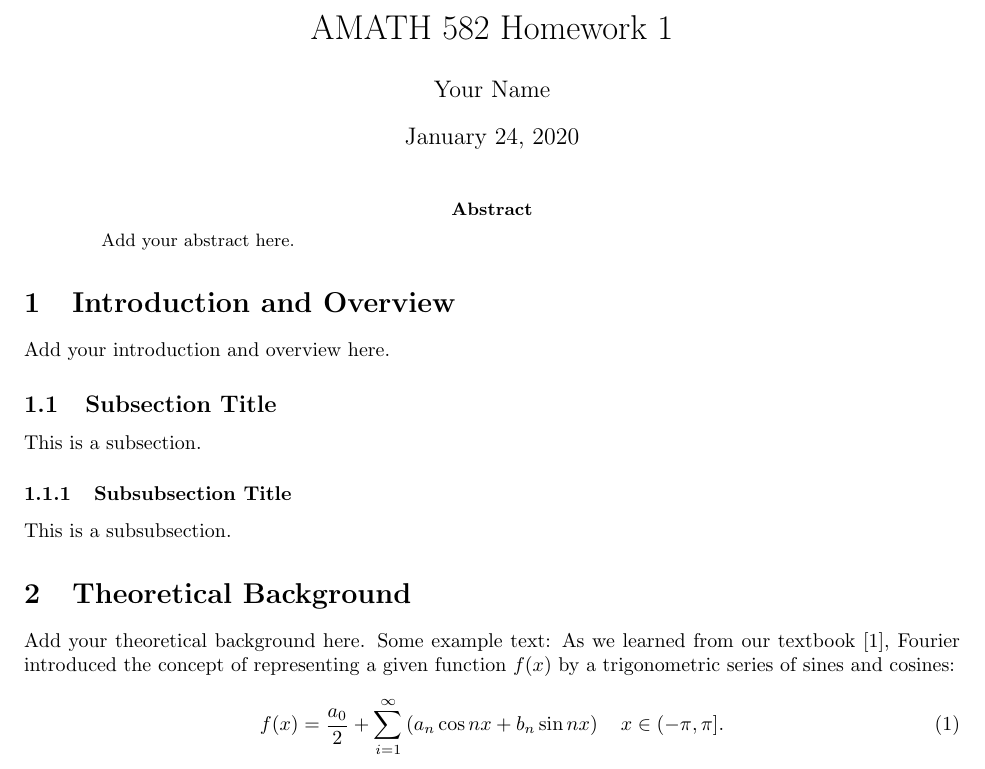
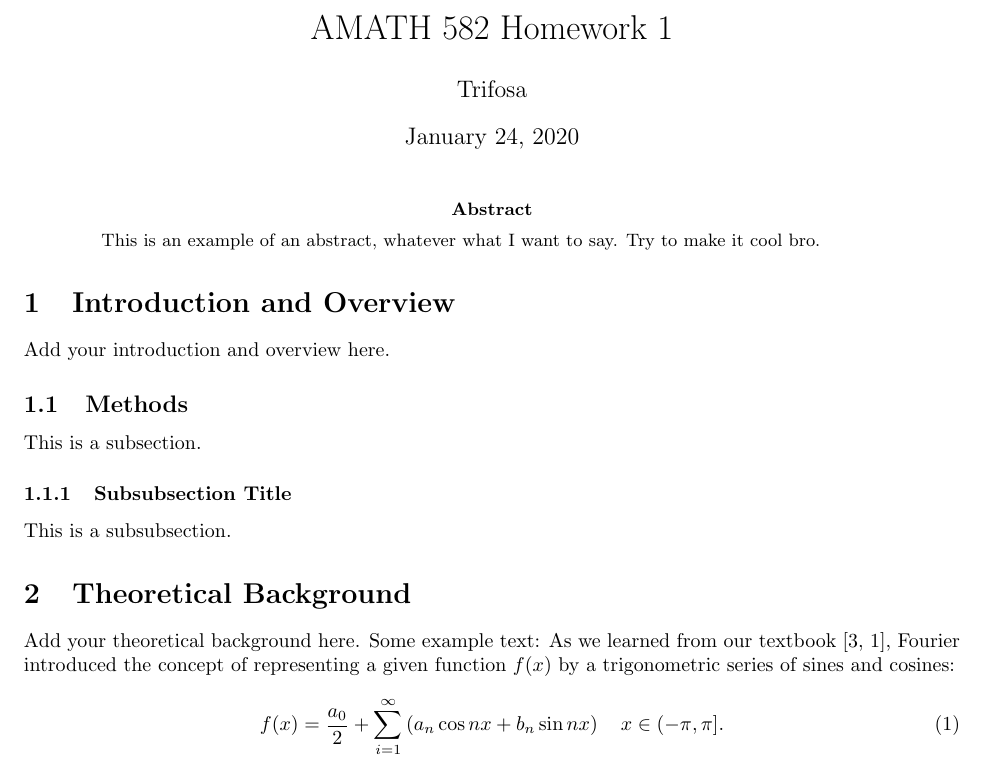
Before and after one commit to trifosaiin/PeerScholars_working, a LaTeX paper (main.tex): part of page 1 of 3, cut so that both start at the same text. Compiled offline with pdfLaTeX.

Commit message:
Updates from Overleaf

```diff
--- a/main.tex
+++ b/main.tex
@@ -42,7 +42,7 @@
 
 % Title content
 \title{AMATH 582 Homework 1}
-\author{Your Name}
+\author{Trifosa}
 \date{January 24, 2020}
 
 \begin{document}
@@ -51,7 +51,7 @@
 
 % Abstract
 \begin{abstract}
-    Add your abstract here.
+    This is an example of an abstract, whatever what I want to say. Try to make it cool bro.
 \end{abstract}
 
 % Introduction and Overview
@@ -59,7 +59,7 @@
 Add your introduction and overview here.
 
 % Example Subsection
-\subsection{Subsection Title}
+\subsection{Methods}
 This is a subsection.
 
 % Example Subsubsection
@@ -68,7 +68,7 @@ This is a subsubsection.
 
 %  Theoretical Background
 \section{Theoretical Background}
-Add your theoretical background here. Some example text: As we learned from our textbook \cite{kutz_2013}, Fourier introduced the concept of representing a given function $f(x)$ by a trigonometric series of sines and cosines:
+Add your theoretical background here. Some example text: As we learned from our textbook \cite{webeck_2018,kutz_2013}, Fourier introduced the concept of representing a given function $f(x)$ by a trigonometric series of sines and cosines:
 \begin{equation}
     f(x) = \frac{a_0}{2} + \sum_{i=1}^\infty \left(a_n\cos{nx} + b_n\sin{nx}\right) \quad x \in (-\pi,\pi].
     \label{eqn:fourierseries}
```
Also changed, not shown: main.tex (1 more changed lines).
